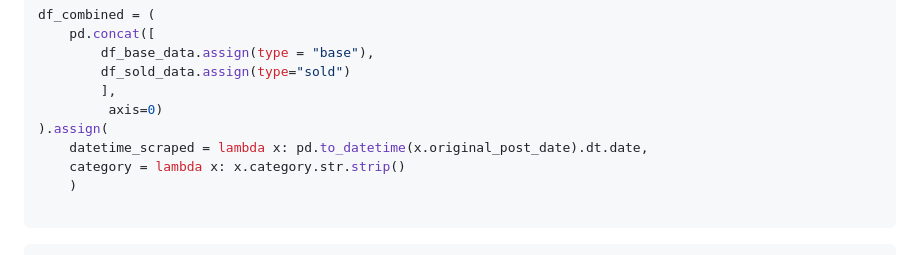
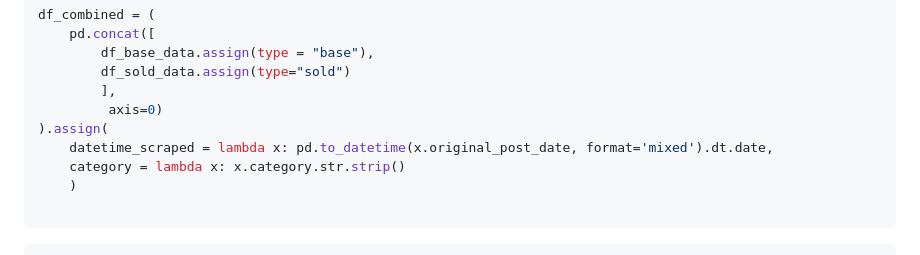
Before and after one commit to oakridge-analytics/pb-buddy, a Markdown page: reports/status_reports/scrape_report.md, the part around the change. GitHub-like rendering.

```diff
--- a/reports/status_reports/scrape_report.md
+++ b/reports/status_reports/scrape_report.md
@@ -54,7 +54,7 @@ df_combined = (
         ],
          axis=0)
 ).assign(
-    datetime_scraped = lambda x: pd.to_datetime(x.original_post_date).dt.date,
+    datetime_scraped = lambda x: pd.to_datetime(x.original_post_date, format='mixed').dt.date,
     category = lambda x: x.category.str.strip()
     )
 
```
